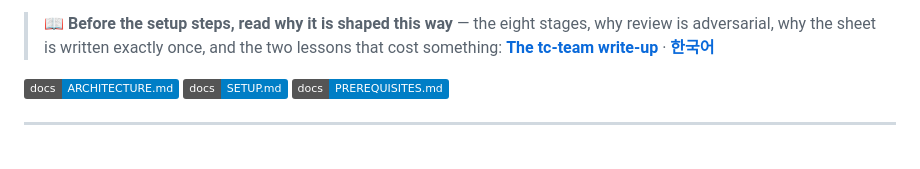
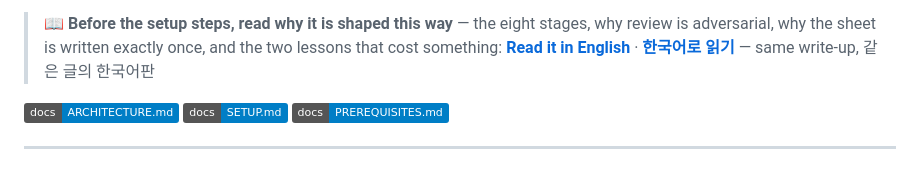
Before and after one commit to nobles92ts-ship-it/AI_GAME_QA_TestCase, a Markdown page: README.md, the part around one of its changes. Rendered like a GitHub page; badges without logos.

```diff
--- a/README.md
+++ b/README.md
@@ -15,7 +18,7 @@
 > **Scope, stated honestly:** this is a **semi-automatic runbook**, not a single unattended command. Your Claude Code session acts as the driver and steps through S0–S7, stopping at any gate that fails. Stages S3·S4 require the **Workflow (multi-agent orchestration) tool** in that session — without it the pipeline halts at S3 ([PREREQUISITES §5](docs/PREREQUISITES.md)). A fully unattended driver is on the roadmap. Verified end-to-end on 3 production features.
 
 > 📖 **Before the setup steps, read why it is shaped this way** — the eight stages, why review is adversarial, why the sheet is written exactly once, and the two lessons that cost something:
-> **[The tc-team write-up](https://nobles92ts-ship-it.github.io/en/built/tc-team/)** · **[한국어](https://nobles92ts-ship-it.github.io/ko/built/tc-team/)**
+> **[Read it in English](https://nobles92ts-ship-it.github.io/en/built/tc-team/)** · **[한국어로 읽기](https://nobles92ts-ship-it.github.io/ko/built/tc-team/)** — same write-up, 같은 글의 한국어판
 
 [![Docs — Architecture](https://img.shields.io/badge/docs-ARCHITECTURE.md-blue?style=flat)](docs/ARCHITECTURE.md)
 [![Docs — Setup](https://img.shields.io/badge/docs-SETUP.md-blue?style=flat)](docs/SETUP.md)
```
Also changed, not shown: other parts of README.md (+4 -1 lines).
